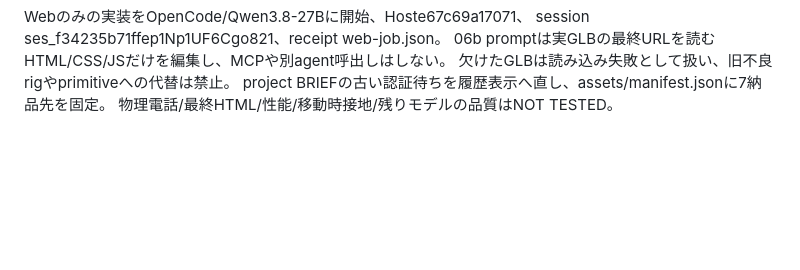
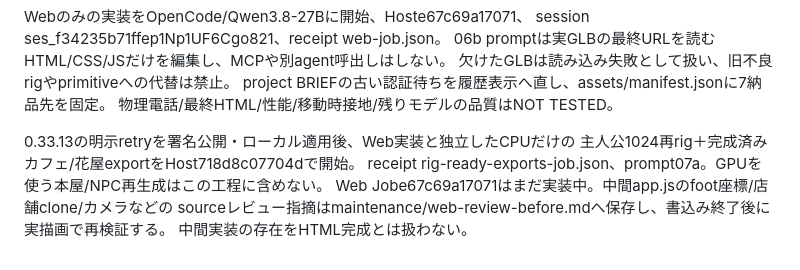
Before and after one commit to souten-yd/ControlDeckMediaForge, a Markdown page: docs/implementation/shopping-street-20260923.md, the part around the change. Rendered like a GitHub page; blank space fills up the shorter version.

Commit message:
docs(3d): resume existing rigs through installed MCP retry

```diff
--- a/docs/implementation/shopping-street-20260923.md
+++ b/docs/implementation/shopping-street-20260923.md
@@ -171,3 +171,10 @@ session ses_f34235b71ffep1Np1UF6Cgo821、receipt web-job.json。
 欠けたGLBは読み込み失敗として扱い、旧不良rigやprimitiveへの代替は禁止。
 project BRIEFの古い認証待ちを履歴表示へ直し、assets/manifest.jsonに7納品先を固定。
 物理電話/最終HTML/性能/移動時接地/残りモデルの品質はNOT TESTED。
+
+0.33.13の明示retryを署名公開・ローカル適用後、Web実装と独立したCPUだけの
+主人公1024再rig＋完成済みカフェ/花屋exportをHost718d8c07704dで開始。
+receipt rig-ready-exports-job.json、prompt07a。GPUを使う本屋/NPC再生成はこの工程に含めない。
+Web Jobe67c69a17071はまだ実装中。中間app.jsのfoot座標/店舗clone/カメラなどの
+sourceレビュー指摘はmaintenance/web-review-before.mdへ保存し、書込み終了後に実描画で再検証する。
+中間実装の存在をHTML完成とは扱わない。
```
Also changed, not shown: 2 other files.
